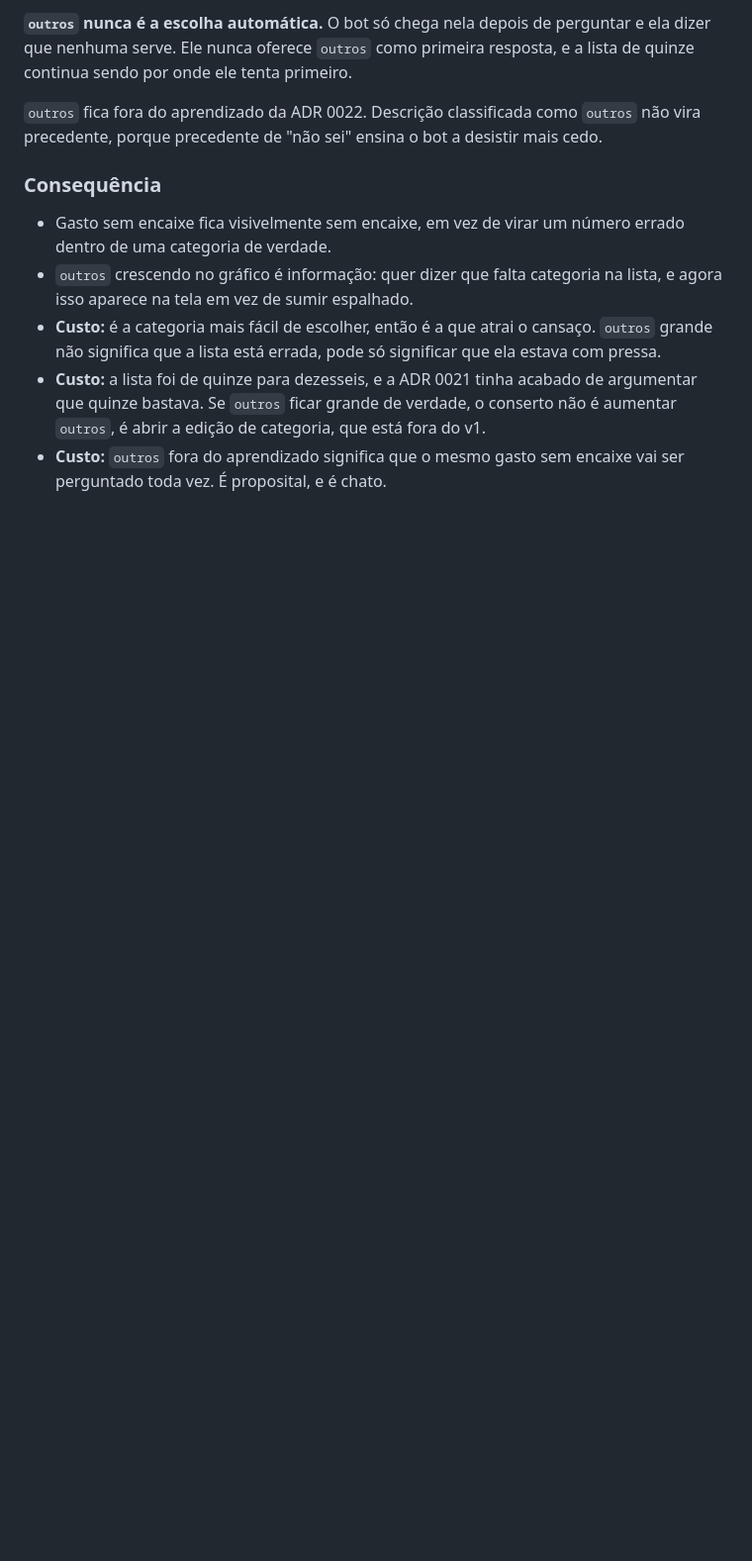
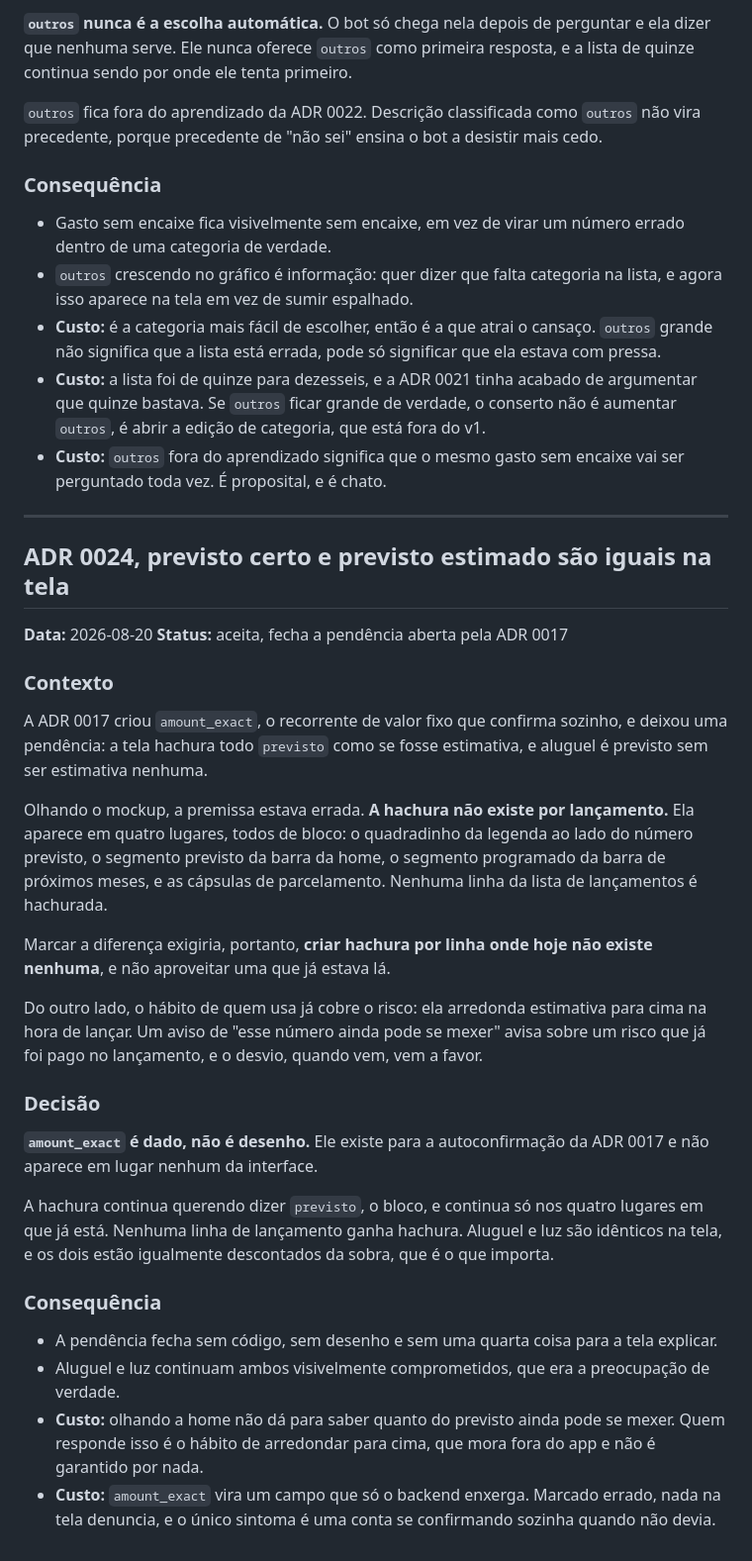
Before and after one commit to maristaubs/sobra, a Markdown page: docs/DECISIONS.md, the part around the change. Shown at 99% size. GitHub-like rendering; blank space fills up the shorter version.

Commit message:
docs: keep certain and estimated previsto identical on screen
ADR 0017 left this open on the premise that the screen hatches every previsto as
if it were a guess. The mockup says otherwise: hatching only ever appears on
blocks, never on a line of the entries list, so marking the difference would mean
inventing per-line hatching rather than reusing something already there.

The habit covers the rest. Estimates get rounded up when they are entered, so a
"this may still move" warning warns about a risk already paid, and the drift when
it comes lands in her favour.

Co-Authored-By: Claude Opus 5 (1M context) <noreply@anthropic.com>

```diff
--- a/docs/DECISIONS.md
+++ b/docs/DECISIONS.md
@@ -1217,3 +1217,53 @@ desistir mais cedo.
   não é aumentar `outros`, é abrir a edição de categoria, que está fora do v1.
 - **Custo:** `outros` fora do aprendizado significa que o mesmo gasto sem encaixe
   vai ser perguntado toda vez. É proposital, e é chato.
+
+---
+
+## ADR 0024, previsto certo e previsto estimado são iguais na tela
+
+**Data:** 2026-08-20
+**Status:** aceita, fecha a pendência aberta pela ADR 0017
+
+### Contexto
+
+A ADR 0017 criou `amount_exact`, o recorrente de valor fixo que confirma sozinho,
+e deixou uma pendência: a tela hachura todo `previsto` como se fosse estimativa,
+e aluguel é previsto sem ser estimativa nenhuma.
+
+Olhando o mockup, a premissa estava errada. **A hachura não existe por
+lançamento.** Ela aparece em quatro lugares, todos de bloco: o quadradinho da
+legenda ao lado do número previsto, o segmento previsto da barra da home, o
+segmento programado da barra de próximos meses, e as cápsulas de parcelamento.
+Nenhuma linha da lista de lançamentos é hachurada.
+
+Marcar a diferença exigiria, portanto, **criar hachura por linha onde hoje não
+existe nenhuma**, e não aproveitar uma que já estava lá.
+
+Do outro lado, o hábito de quem usa já cobre o risco: ela arredonda estimativa
+para cima na hora de lançar. Um aviso de "esse número ainda pode se mexer" avisa
+sobre um risco que já foi pago no lançamento, e o desvio, quando vem, vem a
+favor.
+
+### Decisão
+
+**`amount_exact` é dado, não é desenho.** Ele existe para a autoconfirmação da
+ADR 0017 e não aparece em lugar nenhum da interface.
+
+A hachura continua querendo dizer `previsto`, o bloco, e continua só nos quatro
+lugares em que já está. Nenhuma linha de lançamento ganha hachura. Aluguel e luz
+são idênticos na tela, e os dois estão igualmente descontados da sobra, que é o
+que importa.
+
+### Consequência
+
+- A pendência fecha sem código, sem desenho e sem uma quarta coisa para a tela
+  explicar.
+- Aluguel e luz continuam ambos visivelmente comprometidos, que era a
+  preocupação de verdade.
+- **Custo:** olhando a home não dá para saber quanto do previsto ainda pode se
+  mexer. Quem responde isso é o hábito de arredondar para cima, que mora fora do
+  app e não é garantido por nada.
+- **Custo:** `amount_exact` vira um campo que só o backend enxerga. Marcado
+  errado, nada na tela denuncia, e o único sintoma é uma conta se confirmando
+  sozinha quando não devia.
```
Also changed, not shown: docs/CONVENTIONS.md (+10 -11 lines).
